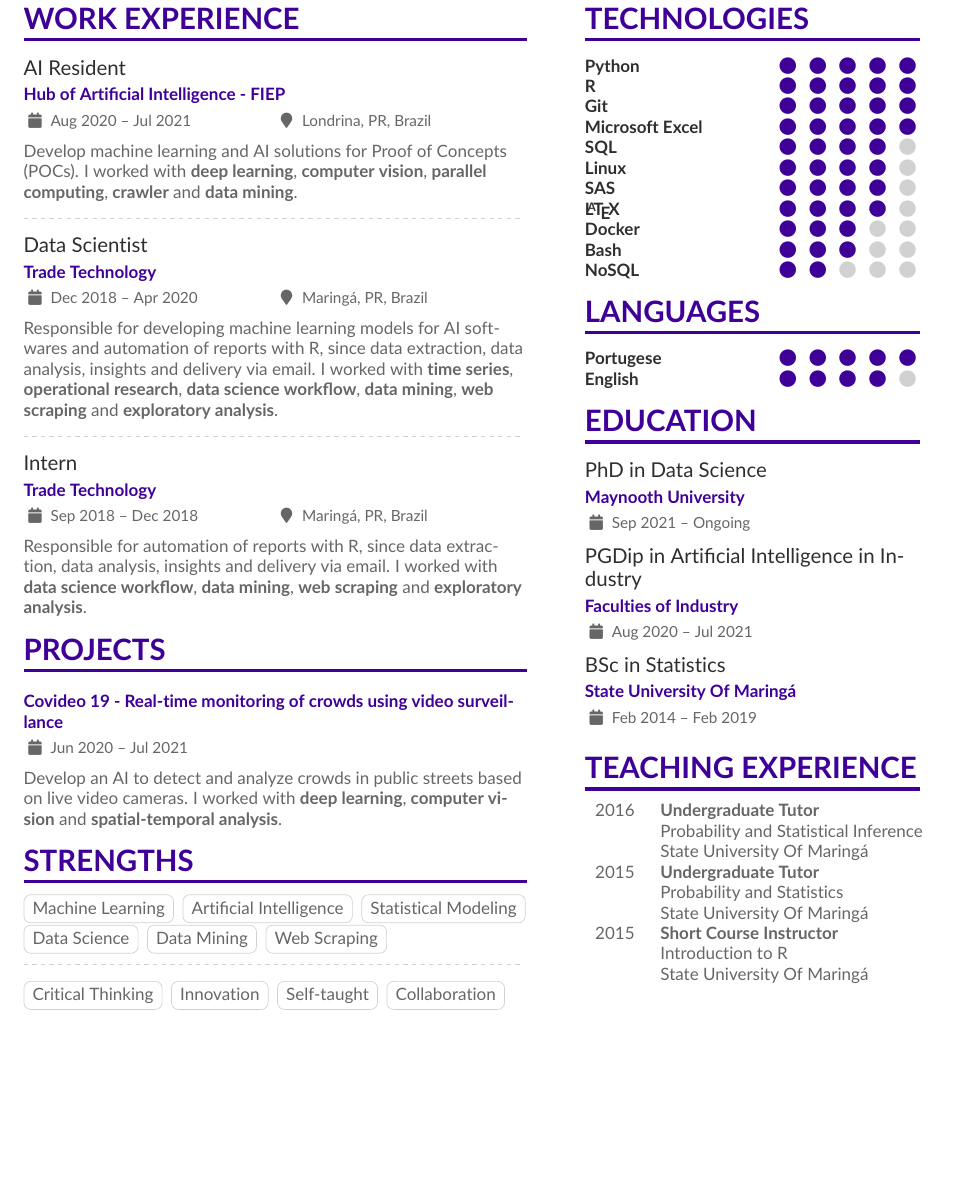
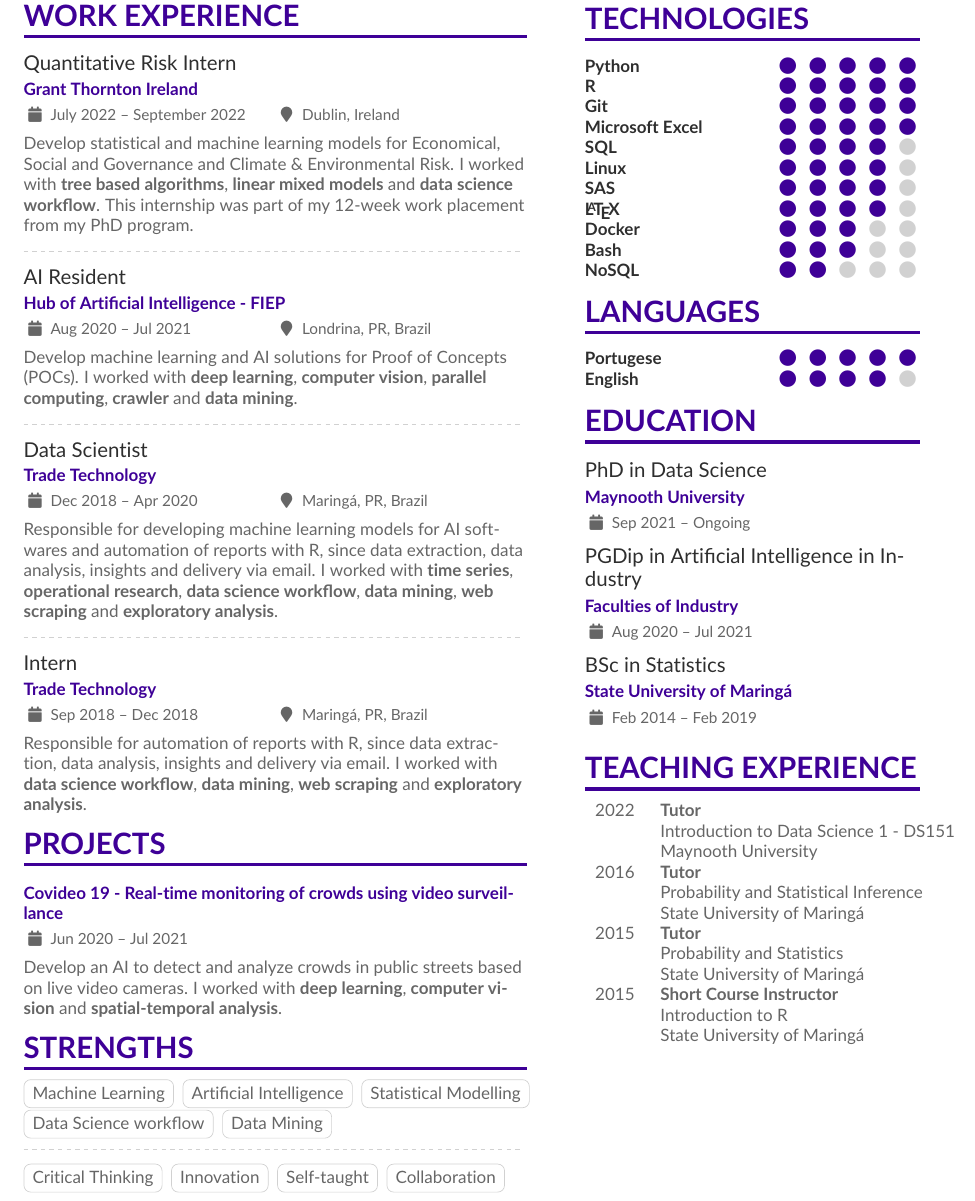
Before and after one commit to nagahamaVH/my-cv, a LaTeX CV (Victor Hugo Nagahama.tex): part of page 1 of 2, cut so that both start at the same text, the shorter picture padded with empty space. Compiled offline with pdfLaTeX.

Commit message:
gt internship

```diff
--- a/Victor Hugo Nagahama.tex
+++ b/Victor Hugo Nagahama.tex
@@ -115,6 +115,11 @@
 
 \cvsection{Work Experience}
 
+\cvevent{Quantitative Risk Intern}{Grant Thornton Ireland}{July 2022 -- September 2022}{Dublin, Ireland}
+Develop statistical and machine learning models for Economical, Social and Governance and Climate \& Environmental Risk. I worked with \textbf{tree based algorithms}, \textbf{linear mixed models} and \textbf{data science workflow}. This internship was part of my 12-week work placement from my PhD program.
+
+\divider
+
 \cvevent{AI Resident}{Hub of Artificial Intelligence - FIEP}{Aug 2020 -- Jul 2021}{Londrina, PR, Brazil}
 Develop machine learning and AI solutions for Proof of Concepts (POCs). I worked with \textbf{deep learning}, \textbf{computer vision}, \textbf{parallel computing}, \textbf{crawler} and \textbf{data mining}.
 
@@ -137,10 +142,9 @@ Develop an AI to detect and analyze crowds in public streets based on live video
 
 \cvtag{Machine Learning}
 \cvtag{Artificial Intelligence}
-\cvtag{Statistical Modeling}
-\cvtag{Data Science}
+\cvtag{Statistical Modelling}
+\cvtag{Data Science workflow}
 \cvtag{Data Mining}
-\cvtag{Web Scraping}
 
 \divider \smallskip
 
@@ -218,20 +222,23 @@ Develop an AI to detect and analyze crowds in public streets based on live video
 
 \cvevent{PGDip in Artificial Intelligence in Industry}{Faculties of Industry}{Aug 2020 -- Jul 2021}{}
 
-\cvevent{BSc in Statistics}{State University Of Maringá}{Feb 2014 -- Feb 2019}{}
+\cvevent{BSc in Statistics}{State University of Maringá}{Feb 2014 -- Feb 2019}{}
 
 \cvsection{Teaching Experience}
 
 \begin{tabular}{{p{0.05\textwidth}p{0.4\textwidth}}}
-	2016 & \textbf{Undergraduate Tutor} \newline
+	2022 & \textbf{Tutor} \newline
+	Introduction to Data Science 1 - DS151 \newline
+	Maynooth University \\
+	2016 & \textbf{Tutor} \newline
 	Probability and Statistical Inference \newline
-	State University Of Maringá \\
-	2015 & \textbf{Undergraduate Tutor} \newline
+	State University of Maringá \\
+	2015 & \textbf{Tutor} \newline
 	Probability and Statistics \newline
-	State University Of Maringá \\
+	State University of Maringá \\
 	2015 & \textbf{Short Course Instructor} \newline
 	Introduction to R \newline
-	State University Of Maringá \\
+	State University of Maringá \\
 \end{tabular}
 
 \newpage
```
Also changed, not shown: Victor Hugo Nagahama.pdf, Victor Hugo Nagahama.tex (16 more changed lines).
